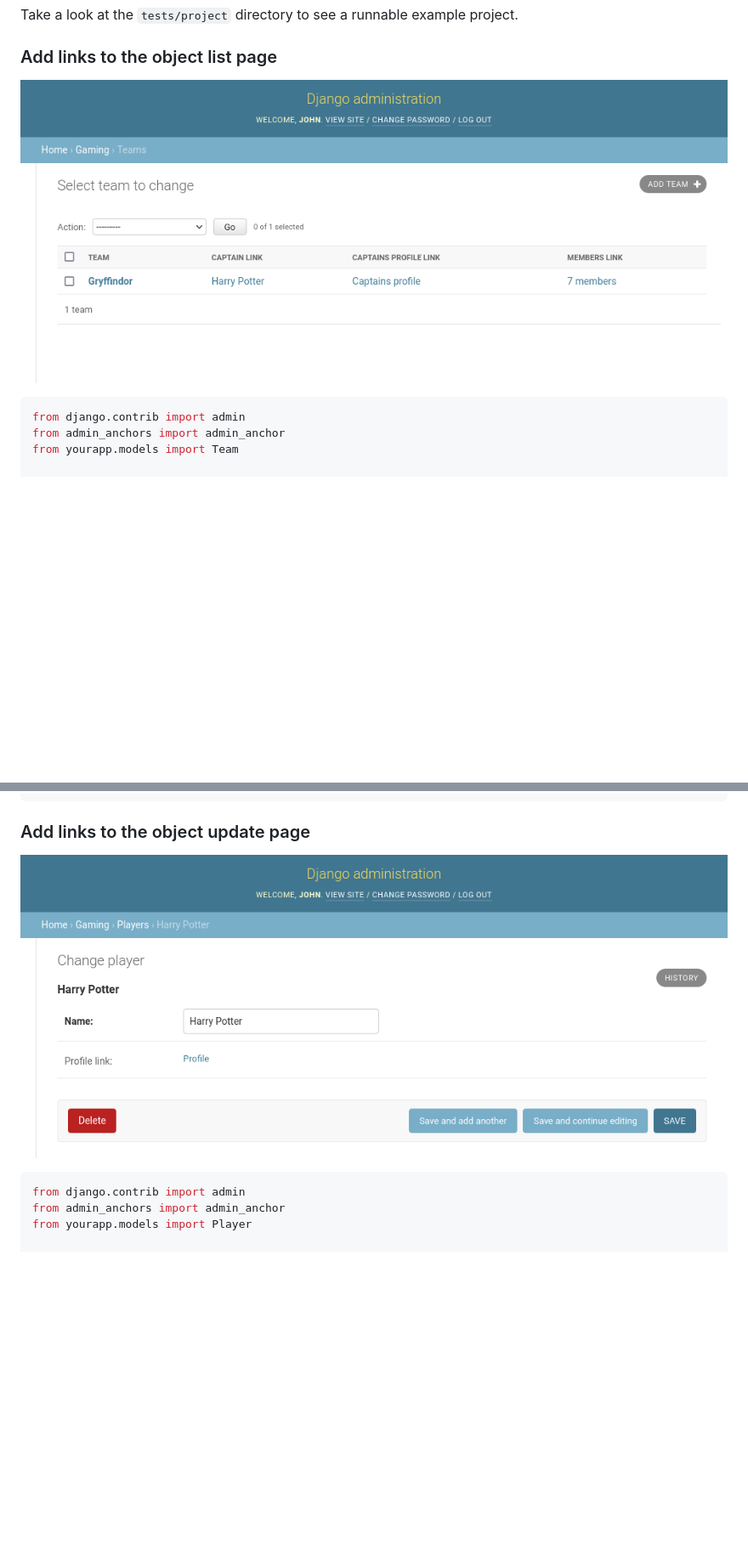
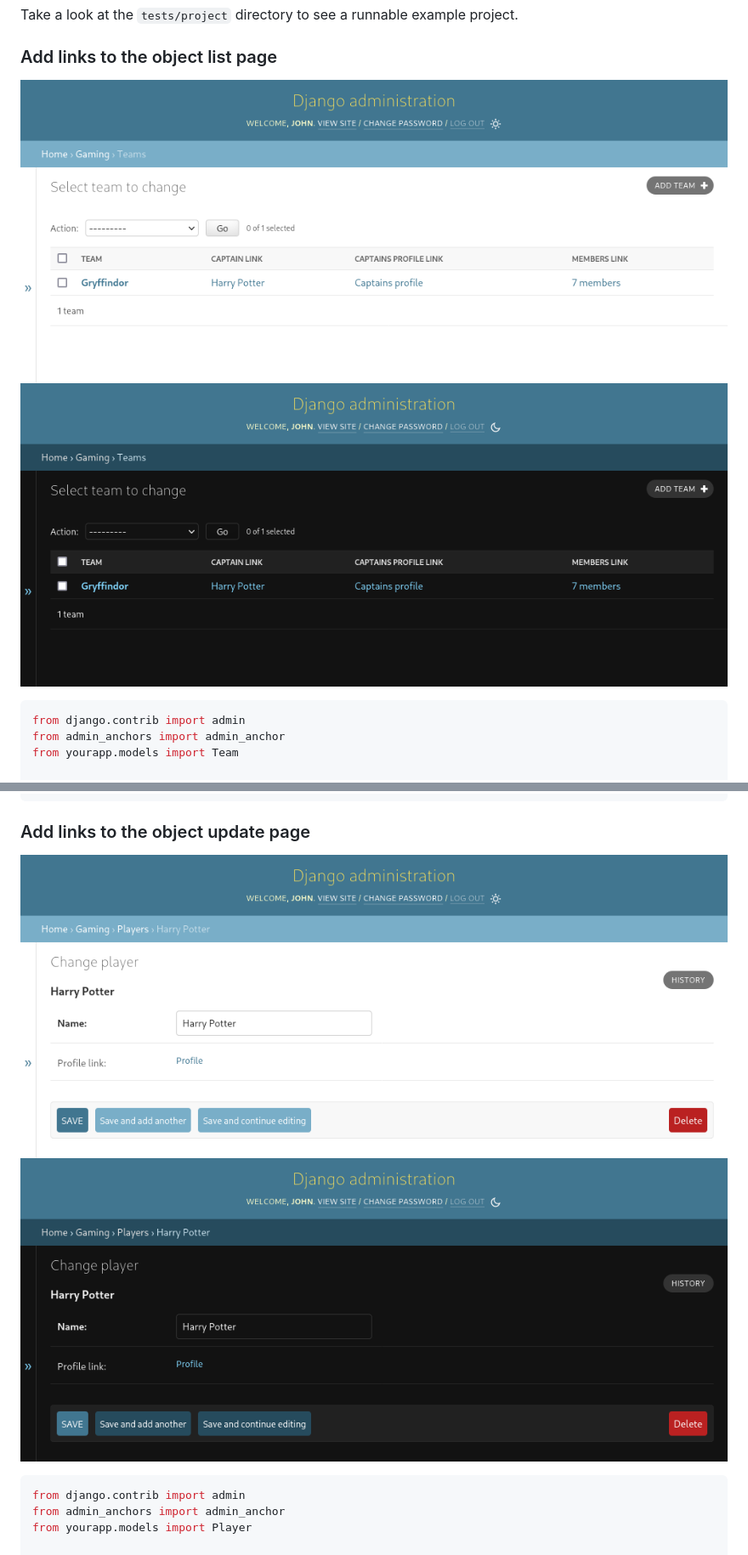
Before and after one commit to DoctorJohn/django-admin-anchors, a Markdown page: README.md, 2 parts joined by grey strips. Shown at 85% size. Rendered like a GitHub page; pictures changed too: .github/images/change-dark.png (added), .github/images/change-light.png (added), .github/images/change.png (deleted); blank space fills up the shorter version.

Commit message:
Add dark mode image variants

````diff
--- a/README.md
+++ b/README.md
@@ -32,7 +32,8 @@ Take a look at the `tests/project` directory to see a runnable example project.
 
 ### Add links to the object list page
 
-![Object list page](.github/images/list.png)
+![Object list page (light mode)](.github/images/list-light.png#gh-light-mode-only)
+![Object list page (dark mode)](.github/images/list-dark.png#gh-dark-mode-only)
 
 ```python
 from django.contrib import admin
@@ -59,7 +60,8 @@ class TeamAdmin(admin.ModelAdmin):
 
 ### Add links to the object update page
 
-![Object change page](.github/images/change.png)
+![Object change page (light mode)](.github/images/change-light.png#gh-light-mode-only)
+![Object change page (dark mode)](.github/images/change-dark.png#gh-dark-mode-only)
 
 ```python
 from django.contrib import admin
````
